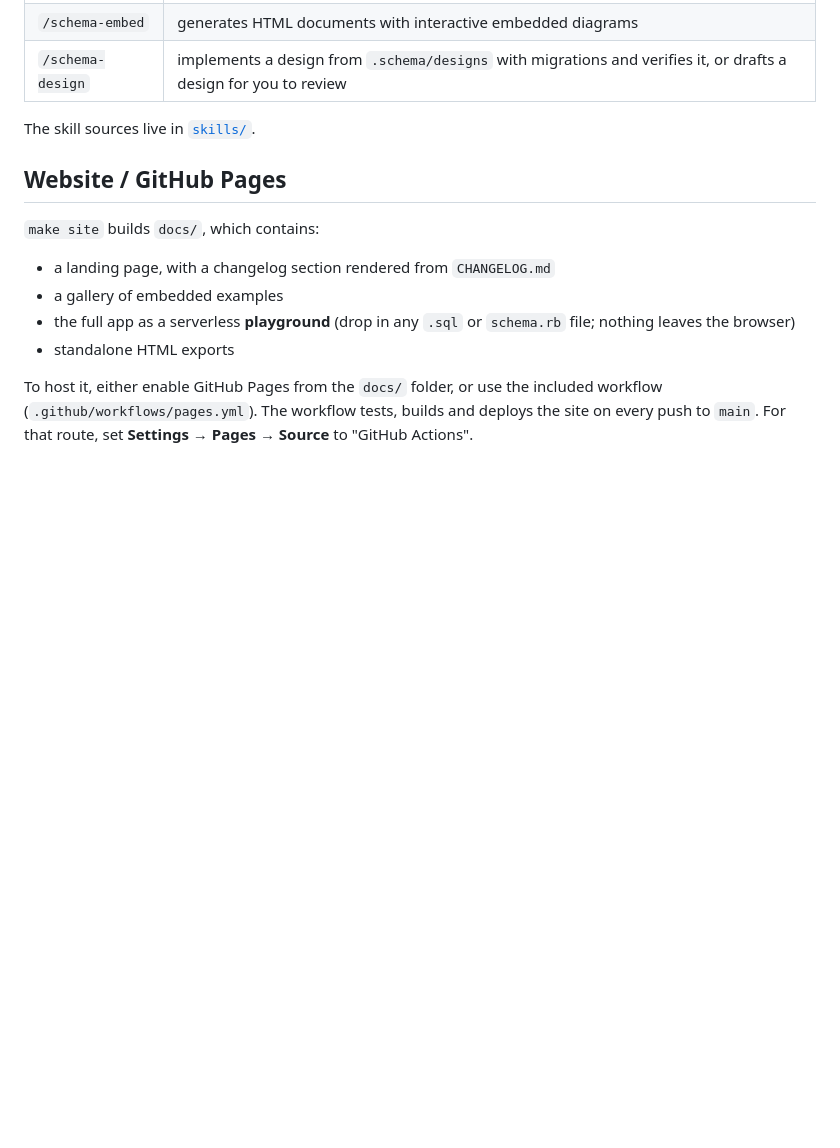
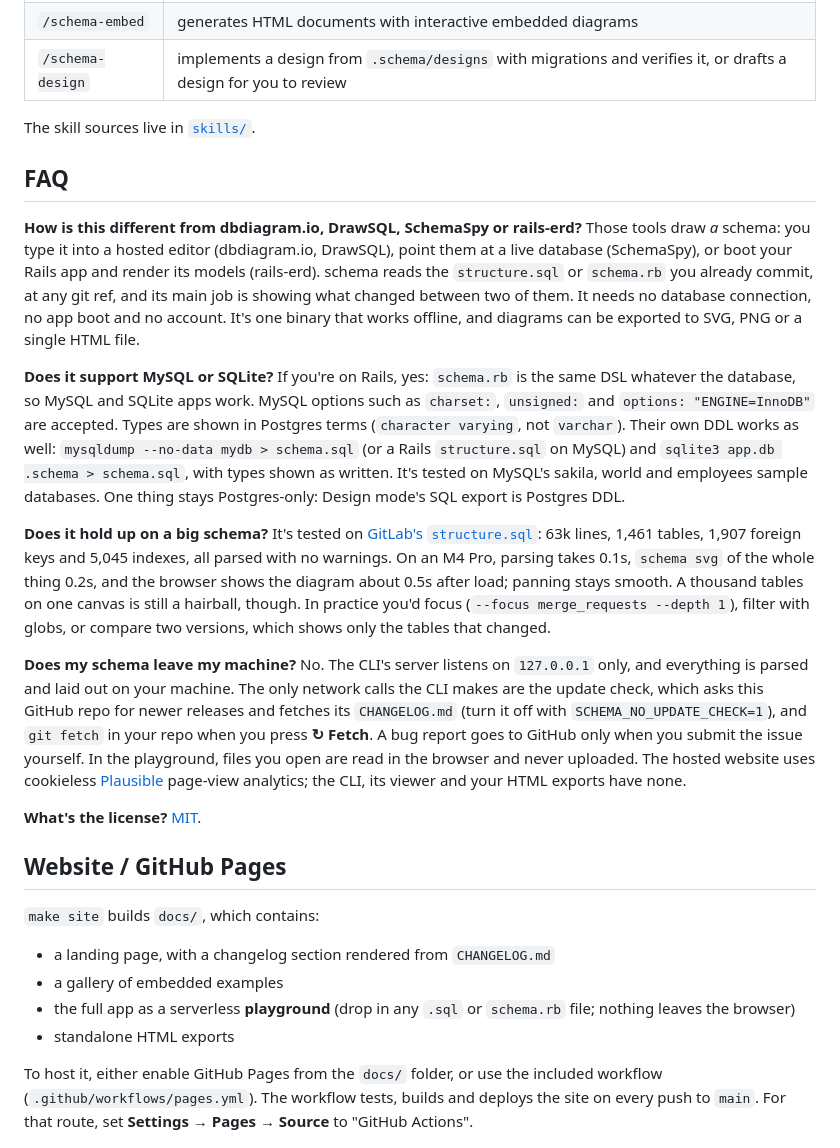
Before and after one commit to dobrinov/schema, a Markdown page: README.md, the part around one of its changes. GitHub-like rendering; blank space fills up the shorter version.

```diff
--- a/README.md
+++ b/README.md
@@ -214,6 +222,23 @@ Claude runs `schema diff`, reviews the migration for risks (dropped columns, FKs
 
 The skill sources live in [`skills/`](skills).
 
+## FAQ
+
+**How is this different from dbdiagram.io, DrawSQL, SchemaSpy or rails-erd?**
+Those tools draw *a* schema: you type it into a hosted editor (dbdiagram.io, DrawSQL), point them at a live database (SchemaSpy), or boot your Rails app and render its models (rails-erd). schema reads the `structure.sql` or `schema.rb` you already commit, at any git ref, and its main job is showing what changed between two of them. It needs no database connection, no app boot and no account. It's one binary that works offline, and diagrams can be exported to SVG, PNG or a single HTML file.
+
+**Does it support MySQL or SQLite?**
+If you're on Rails, yes: `schema.rb` is the same DSL whatever the database, so MySQL and SQLite apps work. MySQL options such as `charset:`, `unsigned:` and `options: "ENGINE=InnoDB"` are accepted. Types are shown in Postgres terms (`character varying`, not `varchar`). Their own DDL works as well: `mysqldump --no-data mydb > schema.sql` (or a Rails `structure.sql` on MySQL) and `sqlite3 app.db .schema > schema.sql`, with types shown as written. It's tested on MySQL's sakila, world and employees sample databases. One thing stays Postgres-only: Design mode's SQL export is Postgres DDL.
+
+**Does it hold up on a big schema?**
+It's tested on [GitLab's `structure.sql`](https://gitlab.com/gitlab-org/gitlab/-/blob/master/db/structure.sql): 63k lines, 1,461 tables, 1,907 foreign keys and 5,045 indexes, all parsed with no warnings. On an M4 Pro, parsing takes 0.1s, `schema svg` of the whole thing 0.2s, and the browser shows the diagram about 0.5s after load; panning stays smooth. A thousand tables on one canvas is still a hairball, though. In practice you'd focus (`--focus merge_requests --depth 1`), filter with globs, or compare two versions, which shows only the tables that changed.
+
+**Does my schema leave my machine?**
+No. The CLI's server listens on `127.0.0.1` only, and everything is parsed and laid out on your machine. The only network calls the CLI makes are the update check, which asks this GitHub repo for newer releases and fetches its `CHANGELOG.md` (turn it off with `SCHEMA_NO_UPDATE_CHECK=1`), and `git fetch` in your repo when you press **↻ Fetch**. A bug report goes to GitHub only when you submit the issue yourself. In the playground, files you open are read in the browser and never uploaded. The hosted website uses cookieless [Plausible](https://plausible.io) page-view analytics; the CLI, its viewer and your HTML exports have none.
+
+**What's the license?**
+[MIT](LICENSE).
+
 ## Website / GitHub Pages
 
 `make site` builds `docs/`, which contains:
```
Also changed, not shown: other parts of README.md (+9 -1 lines), CHANGELOG.md (+11 -0 lines), assets/screenshot-dark.png (added), assets/screenshot-light.png (added), 8 other files.
